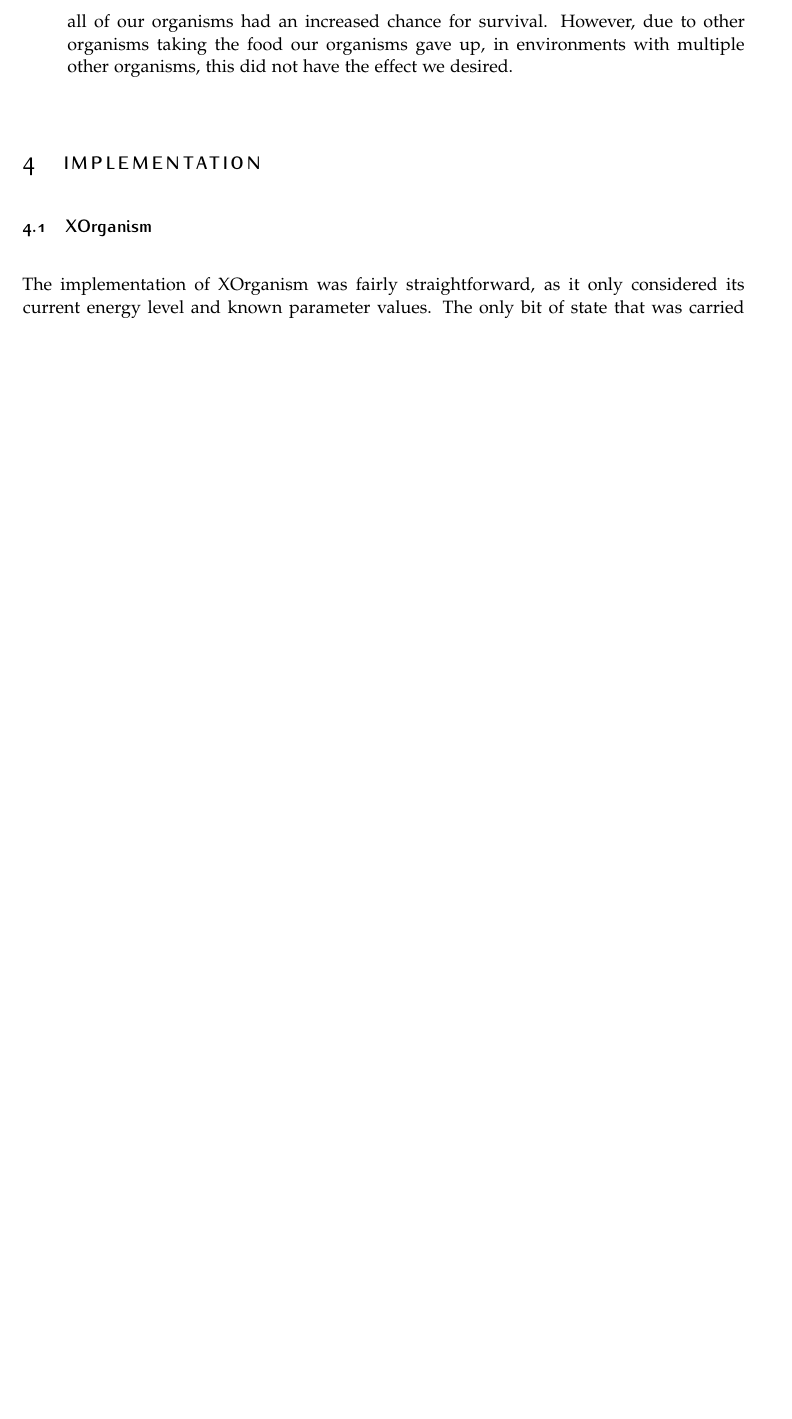
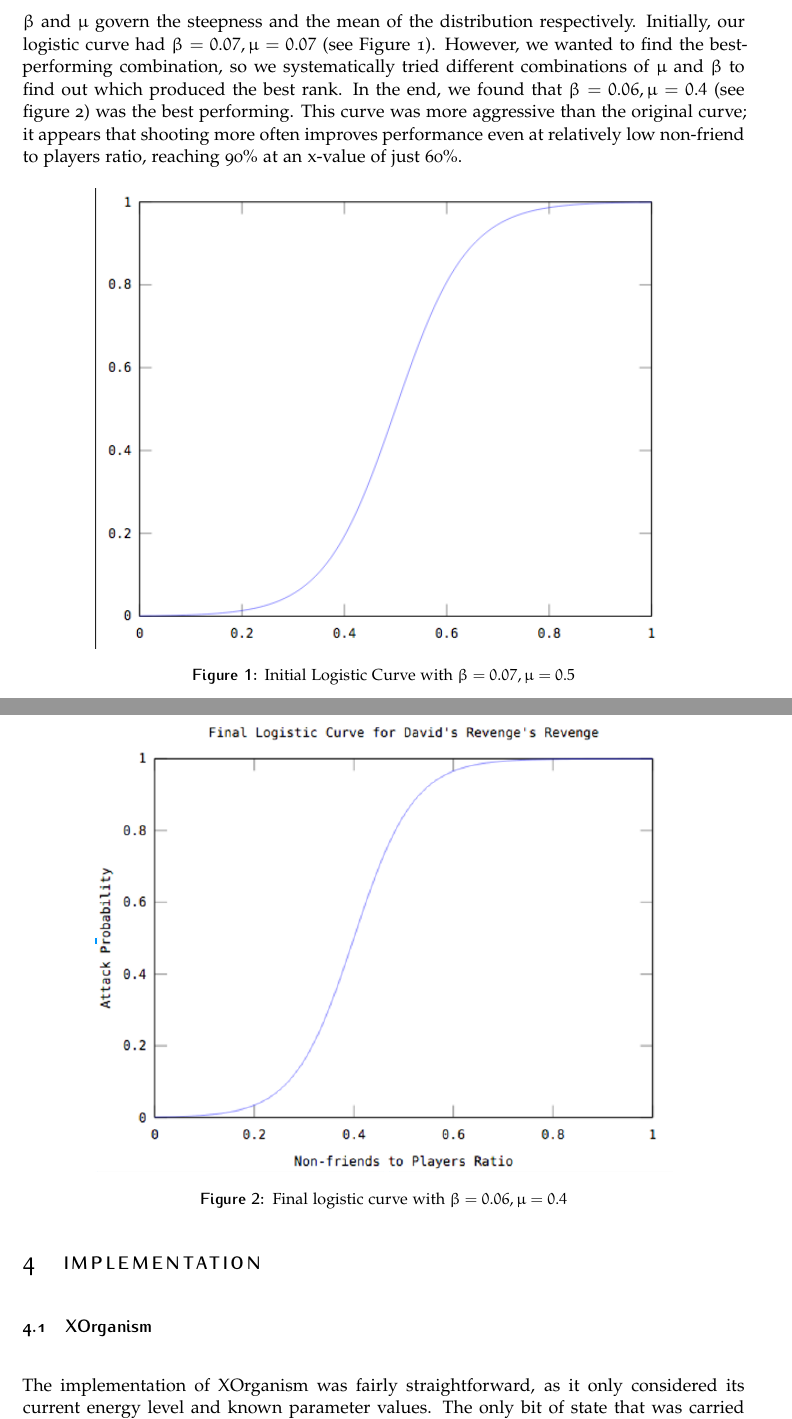
Before and after one commit to isibner/559-project-3, a LaTeX document (project-3-group-1-report.tex): part of page 5 of 10 before the commit and two parts of pages 5 and 6 of 11 after it, the two joined at a grey line, cut at the place of the change, the shorter picture padded with empty space. Compiled offline with pdfLaTeX.

Commit message:
strategy for DRR

```diff
--- a/project-3-group-1-report.tex
+++ b/project-3-group-1-report.tex
@@ -144,6 +141,20 @@ The Simple Player strategy was built from a few adjustments to that of XOrganism
-  \item \textbf{Elimination of the courteous move -} We eliminated the courteous move from the Simple Player strategy. The initial intention of the courteous move was to make sure all of our organisms had an increased chance for survival. However, due to other organisms taking the food our organisms gave up, in environments with multiple other organisms, this did not have the effect we desired.
-\end{enumerate}
+The intuition behind the logistic function is that in situations with lots of friends, it is better to be conservative with shooting. The friends of the enemy you shot are likely to retaliate in subsequent rounds, so a player that is too aggressive in these situations is likely to die. However, in situations with few friends, being aggressive makes more sense because retaliation is unlikely. This applies regardless of the number of actual enemies; it generally pays off to target neutral players as well, as long as there are few friends, because it improves a players' \textit{relative} ranking compared to other players. It was noted by Spriha that this might bring down a players' ranking in certain situations because it would eliminate another player's enemy; however, as we will see in the results section, we actually did quite well in situations where there were many enemies.
 
+Thus we used the ratio of non-friends to players as the independent variable in the logistic function: $x = \dfrac{n - f}{n}$. Then the shooting percentage is calculated as $P = \dfrac{1}{1 + e^{-\frac{x - \mu}{\beta}}}$, where $\beta$ and $\mu$ govern the steepness and the mean of the distribution respectively. Initially, our logistic curve had $\beta=0.07,\mu=0.07$ (see Figure 1). However, we wanted to find the best-performing combination, so we systematically tried different combinations of $\mu$ and $\beta$ to find out which produced the best rank. In the end, we found that $\beta=0.06,\mu=0.4$ (see figure 2) was the best performing. This curve was more aggressive than the original curve; it appears that shooting more often improves performance even at relatively low non-friend to players ratio, reaching 90\% at an x-value of just 60\%.
+
+\begin{figure}[h]
+\centering
+\includegraphics[width=0.8\columnwidth]{old-logistic-curve.png}
+\caption[Initial logistic curve with $\beta=0.07,\mu=0.5$]{Initial Logistic Curve with $\beta=0.07,\mu=0.5$}
+\label{fig:gallery2}
+\end{figure}
+
+\begin{figure}[h]
+\centering
+\includegraphics[width=0.8\columnwidth]{new-logistic-curve.png}
+\caption[Final logistic curve with $\beta=0.06,\mu=0.4$]{Final logistic curve with $\beta=0.06,\mu=0.4$}
+\label{fig:gallery3}
+\end{figure}
 \section{Implementation}
 
 \subsection{XOrganism}
```
Also changed, not shown: Figures/new-logistic-curve.png (added), Figures/old-logistic-curve.png (added), project-3-group-1-report.pdf, project-3-group-1-report.tex (7 more changed lines).
